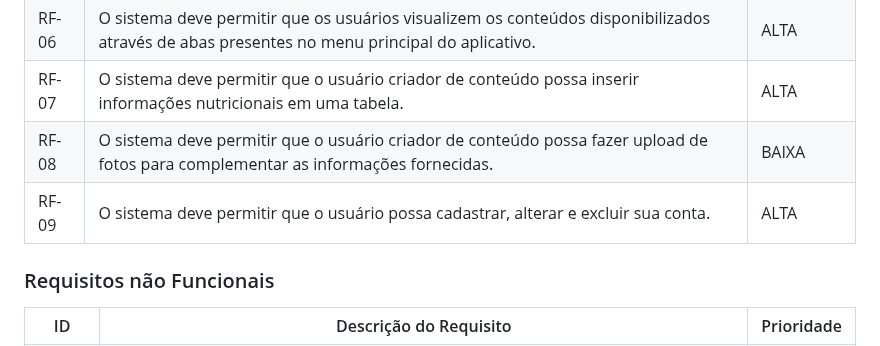
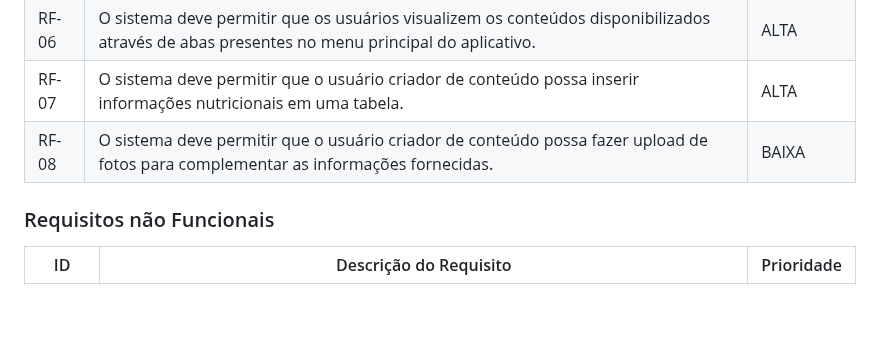
Before and after one commit to ICEI-PUC-Minas-PMV-ADS/pmv-ads-2024-1-e3-proj-mov-t6-pmv-ads-2024-1-e3-proj-fitfocus, a Markdown page: docs/02-Especificação do Projeto.md, the part around the change. Rendered like a GitHub page; blank space fills up the shorter version.

```diff
--- a/docs/02-Especificação do Projeto.md
+++ b/docs/02-Especificação do Projeto.md
@@ -92,7 +92,7 @@ As tabelas que se seguem apresentam os requisitos funcionais e não funcionais q
 |RF-06| O sistema deve permitir que os usuários visualizem os conteúdos disponibilizados através de abas presentes no menu principal do aplicativo. | ALTA |
 |RF-07| O sistema deve permitir que o usuário criador de conteúdo possa inserir informações nutricionais em uma tabela. | ALTA |
 |RF-08| O sistema deve permitir que o usuário criador de conteúdo possa fazer upload de fotos para complementar as informações fornecidas. | BAIXA |
-|RF-09| O sistema deve permitir que o usuário possa cadastrar, alterar e excluir sua conta. | ALTA |
+
 
 ### Requisitos não Funcionais
 
```
